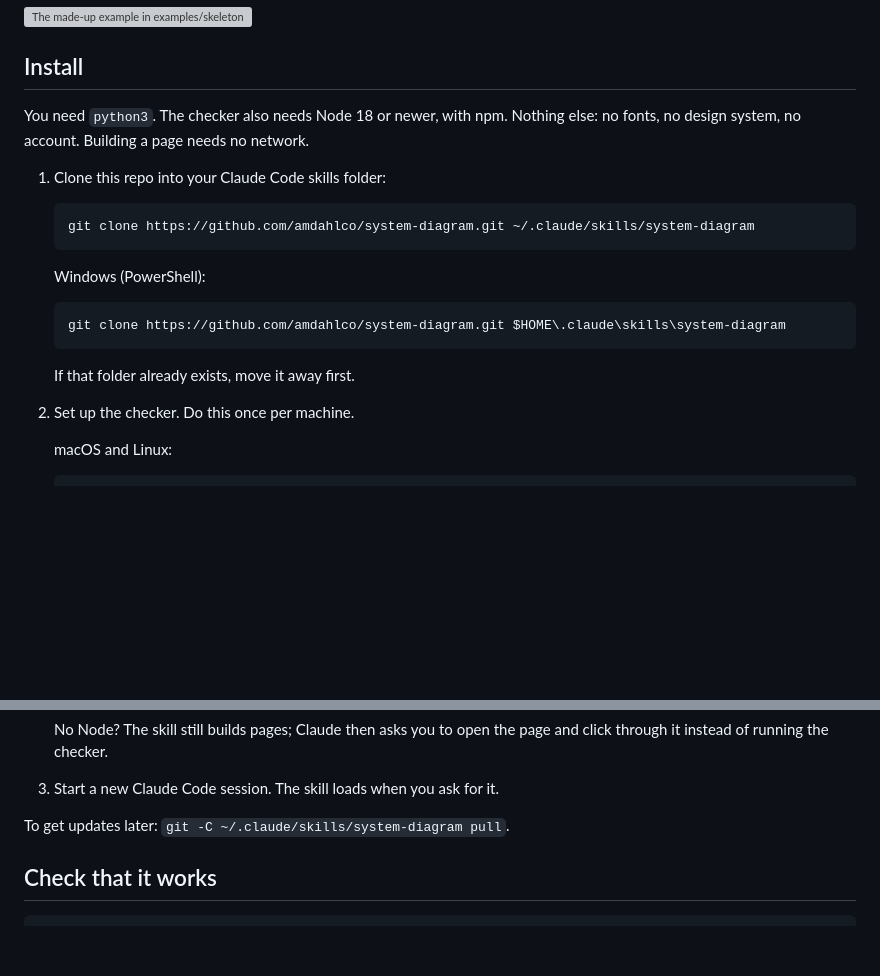
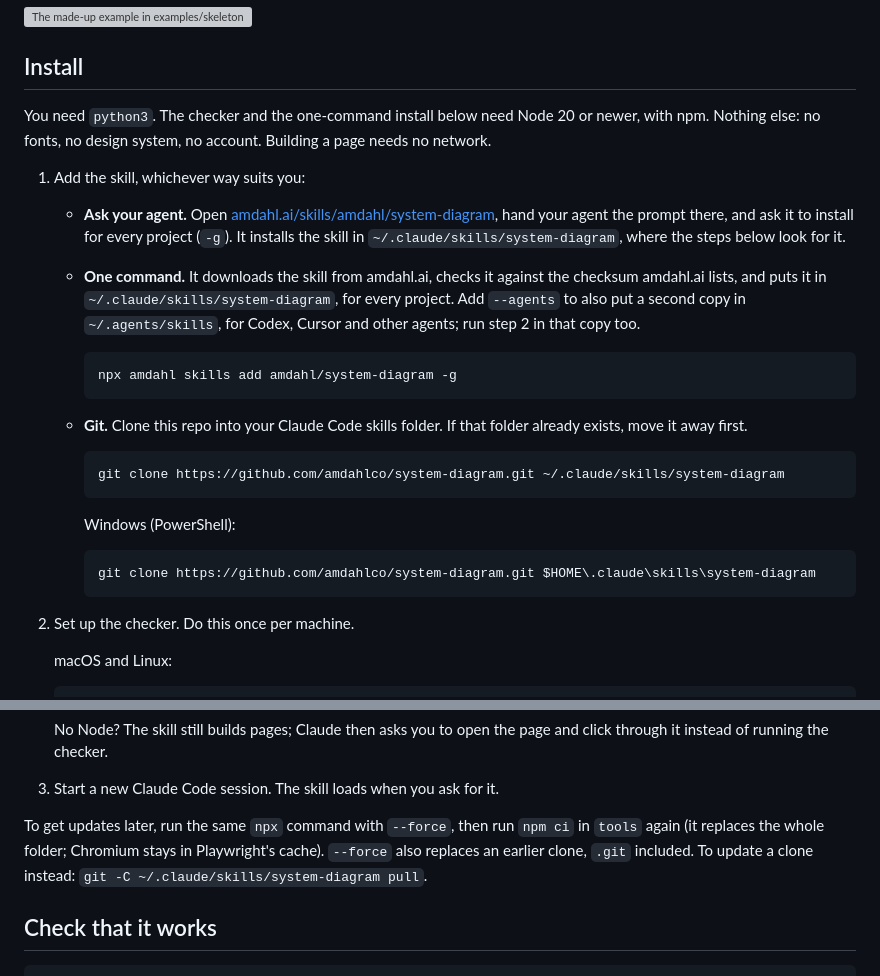
Before and after one commit to amdahlco/system-diagram, a Markdown page: README.md, 2 parts joined by grey strips. Drawn GitHub-style; blank space fills up the shorter version; grey boxes are pictures that could not be loaded.

Commit message:
Offer three ways to install: ask your agent, one command, or git (#9)
Replaces #7. This is the same change plus Dom's review fixes, made as
one GitHub-signed commit, because `main` requires verified signatures.

## What changes

The README's Install step 1 now gives three ways, the simplest first:

- **Ask your agent.** Open
https://amdahl.ai/skills/amdahl/system-diagram, hand your agent the
prompt there, and ask it to install for every project (`-g`). An agent's
shell has no TTY, so without `-g` the CLI would install into the current
project, and steps 2 and "Check that it works" would not find it.
- **One command.** `npx amdahl skills add amdahl/system-diagram -g`
downloads the pinned release from amdahl.ai and checks it against the
listed checksum. It installs into `~/.claude/skills/system-diagram`.
`--agents` adds a second copy in `~/.agents/skills`, and the README now
says that copy needs its own step 2.
- **Git.** A git clone, as before, with the Windows line.

From Dom's review:

- **Node version.** The README now asks for Node 20 or newer for both
the checker and the installer, because `tools/package-lock.json` pins
playwright-core 1.64.1 (`"node": ">=20"`). The same fix is still needed
in `SKILL.md:17`, as a follow-up: that file ships in v0.1.1.
- **Updates.** The update line now asks only for `npm ci` again, because
Chromium stays in Playwright's cache. It also says that `--force`
replaces an earlier clone, `.git` included.

## Why

Each reader should be able to install the way that suits them, and an
account executive should not need a terminal. Every way is now counted:
an install from amdahl.ai counts on the skill page, and a clone of this
repo counts through GitHub's daily clone counts
(amdahlco/amdahl-frontend#1721, merged).

## How it was tested

- I read the rendered Markdown. Every line is 100 characters or fewer,
and the file is ASCII only.
- The amdahl.ai index for the skill answers 200.
- Dom ran CLI 0.2.1 against a local copy of the site, on the earlier
version of this change. The commands, flags, archive checksum and CI all
checked out.

🤖 Generated with [Claude Code](https://claude.com/claude-code)

Co-authored-by: Claude Opus 5.5 <noreply@anthropic.com>
Co-authored-by: dom-amdahl <dom@amdahl.ai>

````diff
--- a/README.md
+++ b/README.md
@@ -14,22 +14,36 @@ published as an Artifact; otherwise you get the HTML file.
 
 ## Install
 
-You need `python3`. The checker also needs Node 18 or newer, with npm. Nothing else: no fonts,
-no design system, no account. Building a page needs no network.
+You need `python3`. The checker and the one-command install below need Node 20 or newer, with
+npm. Nothing else: no fonts, no design system, no account. Building a page needs no network.
 
-1. Clone this repo into your Claude Code skills folder:
+1. Add the skill, whichever way suits you:
 
-   ```bash
-   git clone https://github.com/amdahlco/system-diagram.git ~/.claude/skills/system-diagram
-   ```
+   - **Ask your agent.** Open
+     [amdahl.ai/skills/amdahl/system-diagram](https://amdahl.ai/skills/amdahl/system-diagram),
+     hand your agent the prompt there, and ask it to install for every project (`-g`). It
+     installs the skill in `~/.claude/skills/system-diagram`, where the steps below look for it.
+   - **One command.** It downloads the skill from amdahl.ai, checks it against the checksum
+     amdahl.ai lists, and puts it in `~/.claude/skills/system-diagram`, for every project. Add
+     `--agents` to also put a second copy in `~/.agents/skills`, for Codex, Cursor and other
+     agents; run step 2 in that copy too.
 
-   Windows (PowerShell):
+     ```bash
+     npx amdahl skills add amdahl/system-diagram -g
+     ```
 
-   ```powershell
-   git clone https://github.com/amdahlco/system-diagram.git $HOME\.claude\skills\system-diagram
-   ```
+   - **Git.** Clone this repo into your Claude Code skills folder. If that folder already exists,
+     move it away first.
 
-   If that folder already exists, move it away first.
+     ```bash
+     git clone https://github.com/amdahlco/system-diagram.git ~/.claude/skills/system-diagram
+     ```
+
+     Windows (PowerShell):
+
+     ```powershell
+     git clone https://github.com/amdahlco/system-diagram.git $HOME\.claude\skills\system-diagram
+     ```
 
 2. Set up the checker. Do this once per machine.
 
@@ -57,7 +71,10 @@ no design system, no account. Building a page needs no network.
 
 3. Start a new Claude Code session. The skill loads when you ask for it.
 
-To get updates later: `git -C ~/.claude/skills/system-diagram pull`.
+To get updates later, run the same `npx` command with `--force`, then run `npm ci` in `tools`
+again (it replaces the whole folder; Chromium stays in Playwright's cache). `--force` also
+replaces an earlier clone, `.git` included. To update a clone instead:
+`git -C ~/.claude/skills/system-diagram pull`.
 
 ## Check that it works
 
````
